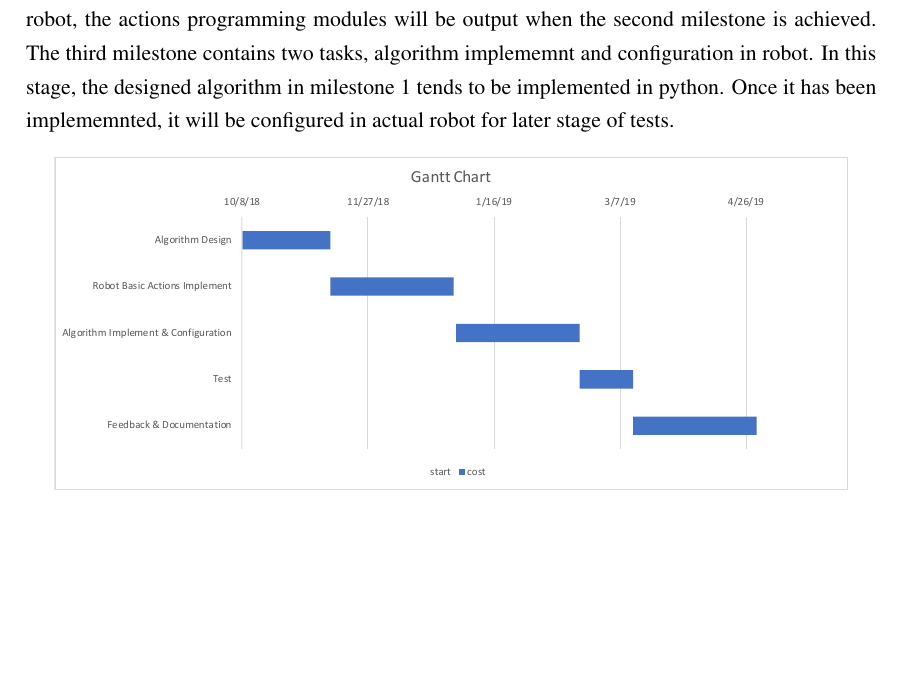
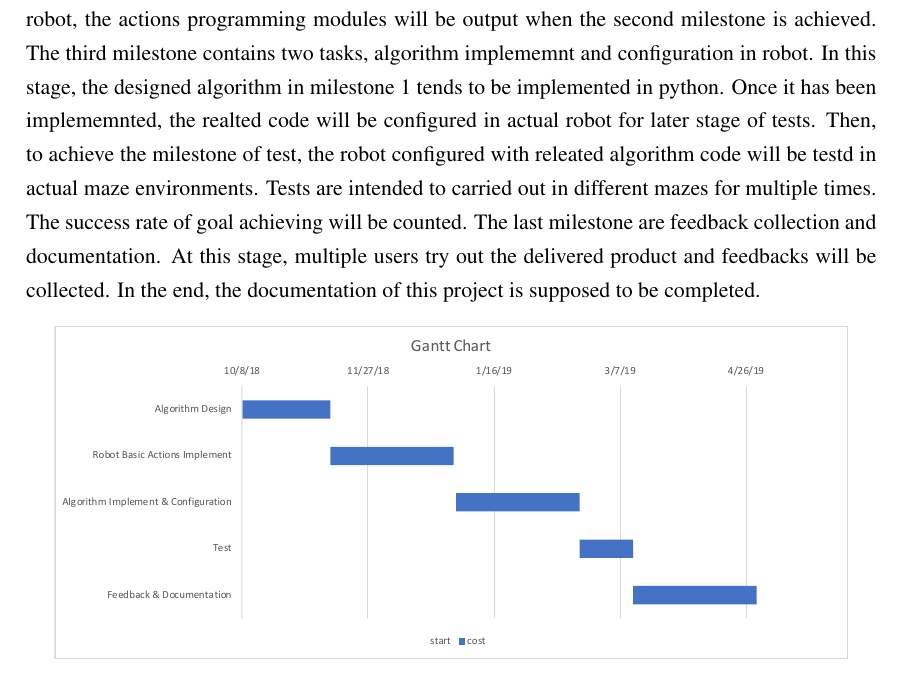
Before and after one commit to JohanLiu0401/Maze-Solving-Robot, a LaTeX thesis (report.tex): part of page 4 of 7 before the commit and part of page 4 of 8 after it, cut so that both start at the same text, the shorter picture padded with empty space. Compiled offline with pdfLaTeX.

Commit message:
some message for this project.

```diff
--- a/report.tex
+++ b/report.tex
@@ -131,8 +131,9 @@ The third component are maze environment, it contains multiple types and cases.
 The schedule of this project is based on the aim of project, which has been described in project description. The Gantt chat is shown as Fig. 1.1. In the whole process of this project, only one member participate in, which is the author of this report.
 The first milestone is to design an algorithm which can guide the robot to out of maze. The first stage takes five weeks and the designed maze solving algorithm is stated in chapter 2 in detail.
 The second milestone is to implement the basic actions of robot. The robot actions contain basic movement, making a turn, and wall detection. At this stage, the major work relates to programming with the API of robot, the actions programming modules will be output when the second milestone is achieved.
-The third milestone contains two tasks, algorithm implememnt and configuration in robot. In this stage, the designed algorithm in milestone 1 tends to be implemented in python. Once it has been implememnted, it will be configured in actual robot for later stage of tests.
-
+The third milestone contains two tasks, algorithm implememnt and configuration in robot. In this stage, the designed algorithm in milestone 1 tends to be implemented in python. Once it has been implememnted, the realted code will be configured in actual robot for later stage of tests.
+Then, to achieve the milestone of test, the robot configured with releated algorithm code will be testd in actual maze environments. Tests are intended to carried out in different mazes for multiple times. The success rate of goal achieving will be counted.
+The last milestone are feedback collection and documentation. At this stage, multiple users try out the delivered product and feedbacks will be collected. In the end, the documentation of this project is supposed to be completed.
 \figpdf{Gantt chart}{fig1}{14cm}
 \subsection{Risk assessment}
 
```
Also changed, not shown: report.pdf, 4 other files.
